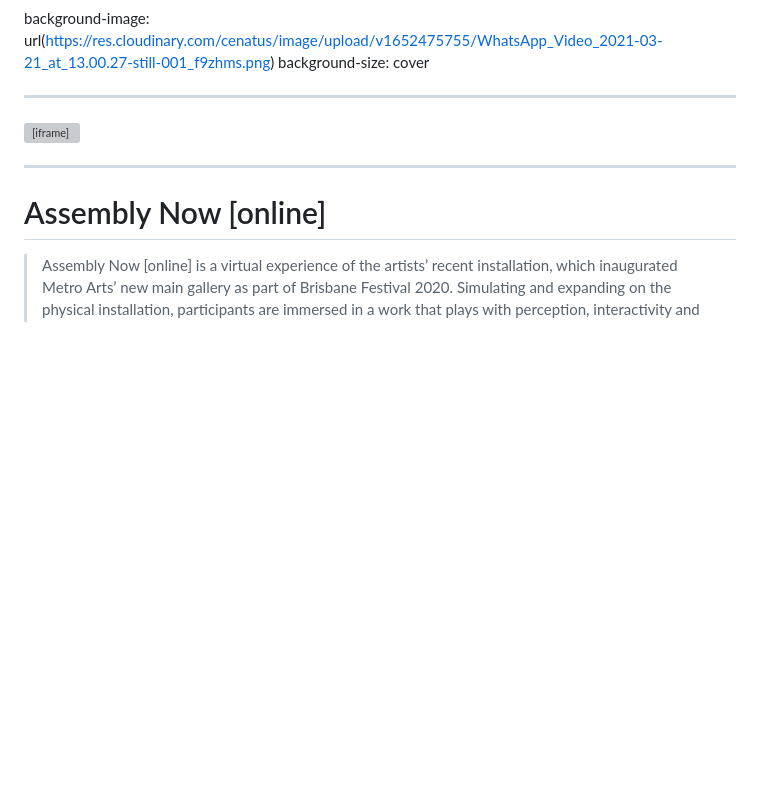
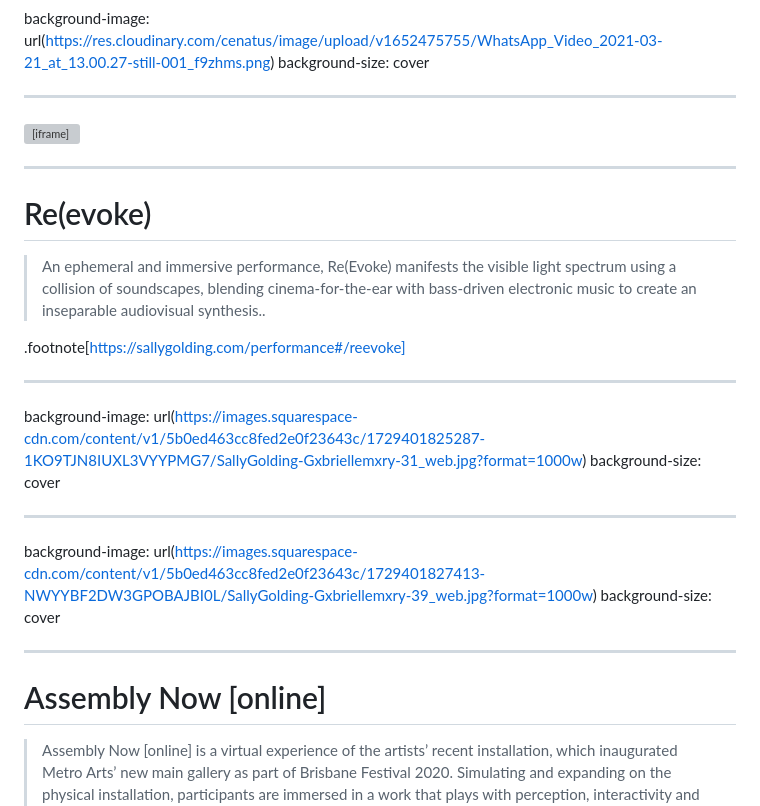
Before and after one commit to msp/golding-spendlove-portfolio, a Markdown page: portfolio.md, the part around one of its changes. GitHub-like rendering; blank space fills up the shorter version; grey boxes are pictures that could not be loaded.

```diff
--- a/portfolio.md
+++ b/portfolio.md
@@ -110,6 +110,24 @@ background-size: cover
 
 ---
 
+# Re(evoke)
+
+> An ephemeral and immersive performance, Re(Evoke) manifests the visible light spectrum using a collision of soundscapes, blending cinema-for-the-ear with bass-driven electronic music to create an inseparable audiovisual synthesis..
+
+.footnote[https://sallygolding.com/performance#/reevoke]
+
+---
+
+background-image: url(https://images.squarespace-cdn.com/content/v1/5b0ed463cc8fed2e0f23643c/1729401825287-1KO9TJN8IUXL3VYYPMG7/SallyGolding-Gxbriellemxry-31_web.jpg?format=1000w)
+background-size: cover
+
+---
+
+background-image: url(https://images.squarespace-cdn.com/content/v1/5b0ed463cc8fed2e0f23643c/1729401827413-NWYYBF2DW3GPOBAJBI0L/SallyGolding-Gxbriellemxry-39_web.jpg?format=1000w)
+background-size: cover
+
+---
+
 # Assembly Now [online]
 
 > Assembly Now [online] is a virtual experience of the artists’ recent installation, which inaugurated Metro Arts’ new main gallery as part of Brisbane Festival 2020. Simulating and expanding on the physical installation, participants are immersed in a work that plays with perception, interactivity and unexpected encounters – including the viewer’s own image captured, integrated and combined with other viewers within the artwork.
```
Also changed, not shown: other parts of portfolio.md (+54 -1 lines).
